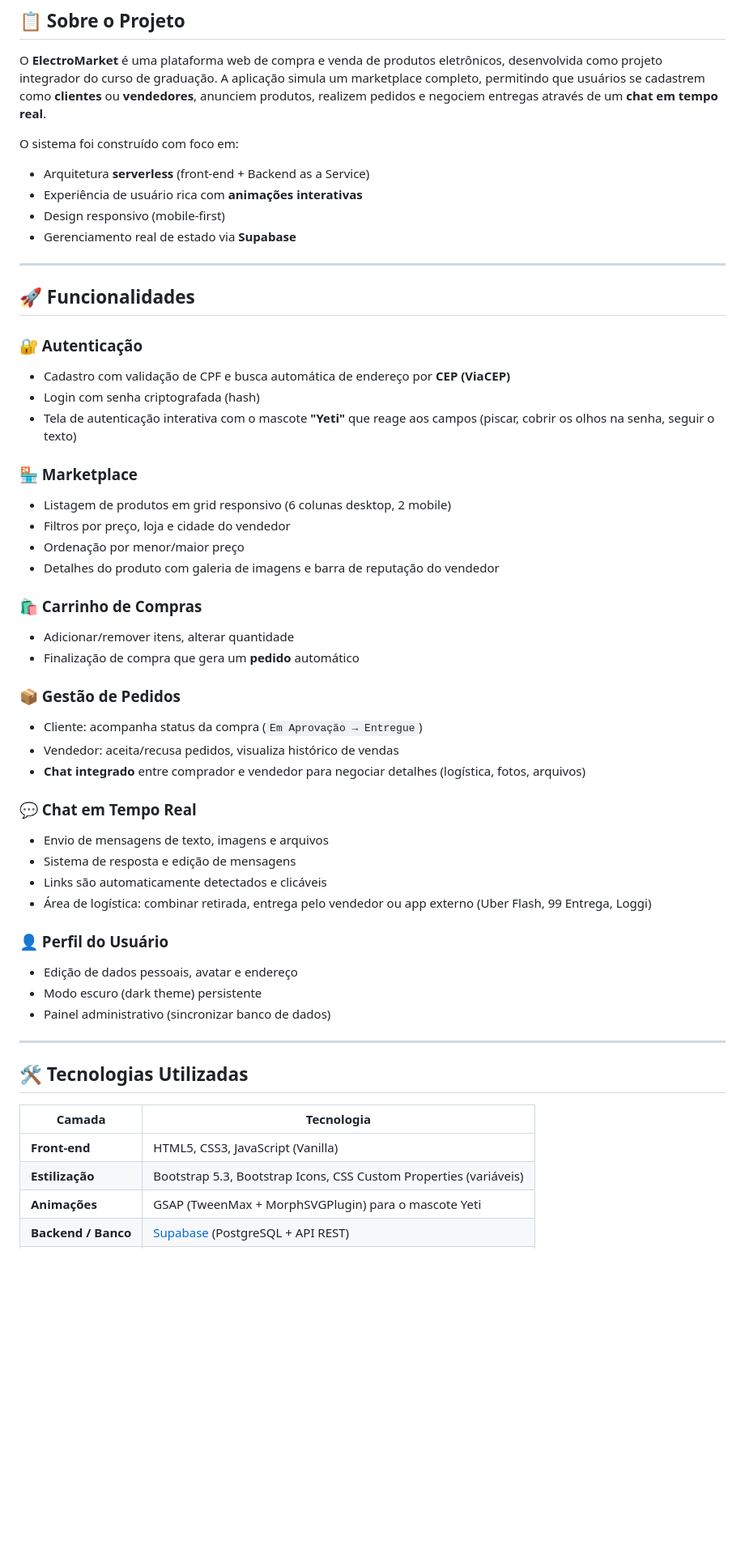
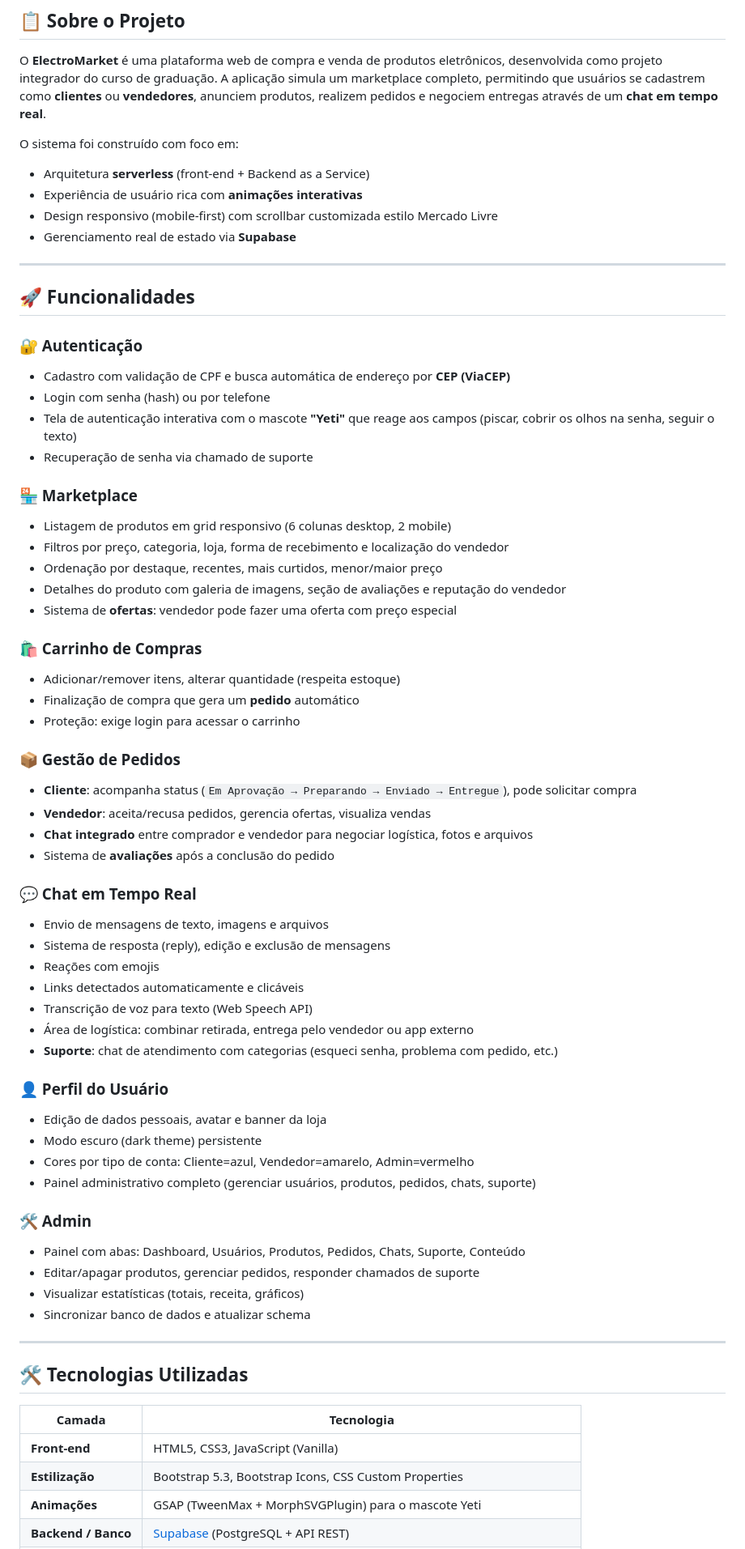
Before and after one commit to danielbarbosabr/Electro-Market, a Markdown page: README.md, the part around one of its changes. Shown at 81% size. Rendered like a GitHub page; blank space fills up the shorter version.

```diff
--- a/README.md
+++ b/README.md
@@ -15,7 +15,7 @@ O **ElectroMarket** é uma plataforma web de compra e venda de produtos eletrôn
 O sistema foi construído com foco em:
 - Arquitetura **serverless** (front-end + Backend as a Service)
 - Experiência de usuário rica com **animações interativas**
-- Design responsivo (mobile-first)
+- Design responsivo (mobile-first) com scrollbar customizada estilo Mercado Livre
 - Gerenciamento real de estado via **Supabase**
 
 ---
@@ -24,34 +24,48 @@ O sistema foi construído com foco em:
 
 ### 🔐 Autenticação
 - Cadastro com validação de CPF e busca automática de endereço por **CEP (ViaCEP)**
-- Login com senha criptografada (hash)
+- Login com senha (hash) ou por telefone
 - Tela de autenticação interativa com o mascote **"Yeti"** que reage aos campos (piscar, cobrir os olhos na senha, seguir o texto)
+- Recuperação de senha via chamado de suporte
 
 ### 🏪 Marketplace
 - Listagem de produtos em grid responsivo (6 colunas desktop, 2 mobile)
-- Filtros por preço, loja e cidade do vendedor
-- Ordenação por menor/maior preço
-- Detalhes do produto com galeria de imagens e barra de reputação do vendedor
+- Filtros por preço, categoria, loja, forma de recebimento e localização do vendedor
+- Ordenação por destaque, recentes, mais curtidos, menor/maior preço
+- Detalhes do produto com galeria de imagens, seção de avaliações e reputação do vendedor
+- Sistema de **ofertas**: vendedor pode fazer uma oferta com preço especial
 
 ### 🛍️ Carrinho de Compras
-- Adicionar/remover itens, alterar quantidade
+- Adicionar/remover itens, alterar quantidade (respeita estoque)
 - Finalização de compra que gera um **pedido** automático
+- Proteção: exige login para acessar o carrinho
 
 ### 📦 Gestão de Pedidos
-- Cliente: acompanha status da compra (`Em Aprovação → Entregue`)
-- Vendedor: aceita/recusa pedidos, visualiza histórico de vendas
-- **Chat integrado** entre comprador e vendedor para negociar detalhes (logística, fotos, arquivos)
+- **Cliente**: acompanha status (`Em Aprovação → Preparando → Enviado → Entregue`), pode solicitar compra
+- **Vendedor**: aceita/recusa pedidos, gerencia ofertas, visualiza vendas
+- **Chat integrado** entre comprador e vendedor para negociar logística, fotos e arquivos
+- Sistema de **avaliações** após a conclusão do pedido
 
 ### 💬 Chat em Tempo Real
 - Envio de mensagens de texto, imagens e arquivos
-- Sistema de resposta e edição de mensagens
-- Links são automaticamente detectados e clicáveis
-- Área de logística: combinar retirada, entrega pelo vendedor ou app externo (Uber Flash, 99 Entrega, Loggi)
+- Sistema de resposta (reply), edição e exclusão de mensagens
+- Reações com emojis
+- Links detectados automaticamente e clicáveis
+- Transcrição de voz para texto (Web Speech API)
+- Área de logística: combinar retirada, entrega pelo vendedor ou app externo
+- **Suporte**: chat de atendimento com categorias (esqueci senha, problema com pedido, etc.)
 
 ### 👤 Perfil do Usuário
-- Edição de dados pessoais, avatar e endereço
+- Edição de dados pessoais, avatar e banner da loja
 - Modo escuro (dark theme) persistente
-- Painel administrativo (sincronizar banco de dados)
+- Cores por tipo de conta: Cliente=azul, Vendedor=amarelo, Admin=vermelho
+- Painel administrativo completo (gerenciar usuários, produtos, pedidos, chats, suporte)
+
+### 🛠️ Admin
+- Painel com abas: Dashboard, Usuários, Produtos, Pedidos, Chats, Suporte, Conteúdo
+- Editar/apagar produtos, gerenciar pedidos, responder chamados de suporte
+- Visualizar estatísticas (totais, receita, gráficos)
+- Sincronizar banco de dados e atualizar schema
 
 ---
 
@@ -60,6 +74,6 @@ O sistema foi construído com foco em:
 | Camada | Tecnologia |
 |--------|------------|
 | **Front-end** | HTML5, CSS3, JavaScript (Vanilla) |
-| **Estilização** | Bootstrap 5.3, Bootstrap Icons, CSS Custom Properties (variáveis) |
+| **Estilização** | Bootstrap 5.3, Bootstrap Icons, CSS Custom Properties |
 | **Animações** | GSAP (TweenMax + MorphSVGPlugin) para o mascote Yeti |
 | **Backend / Banco** | [Supabase](https://supabase.com/) (PostgreSQL + API REST) |
```
Also changed, not shown: other parts of README.md (+158 -83 lines).
